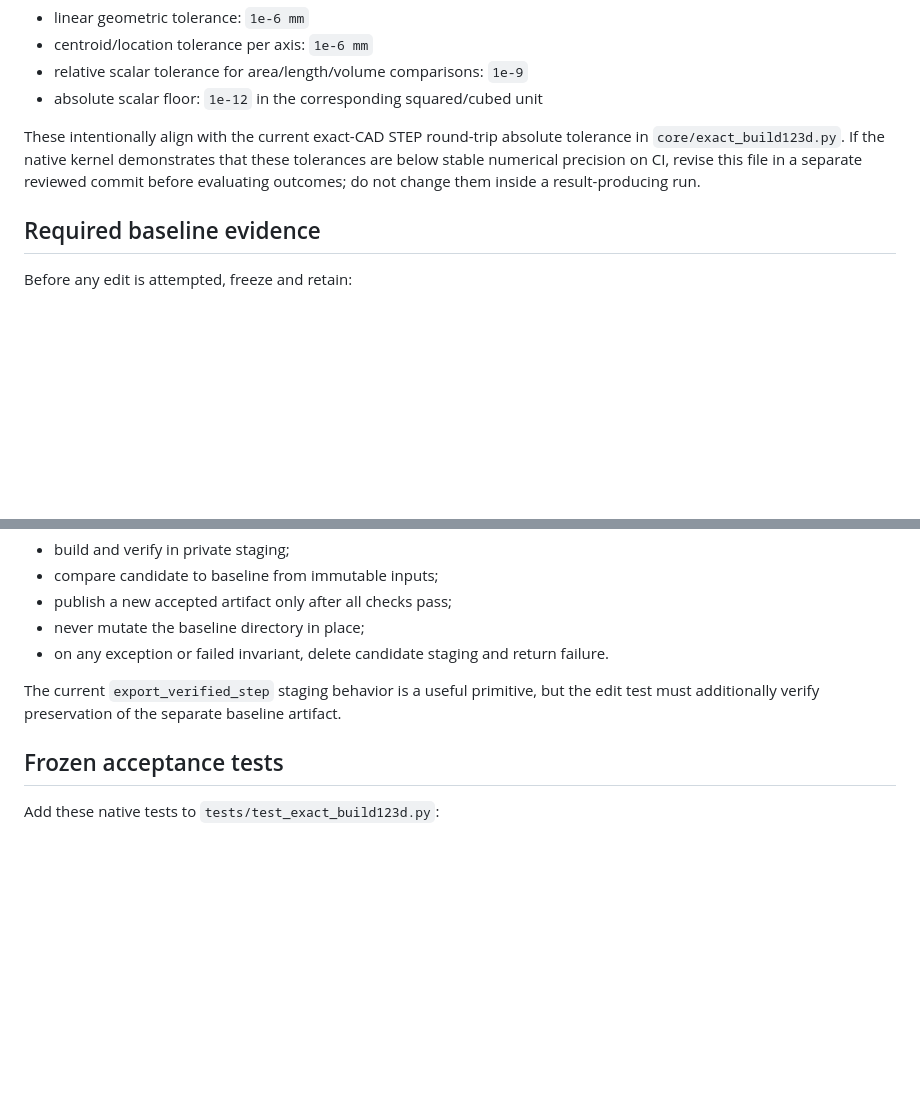
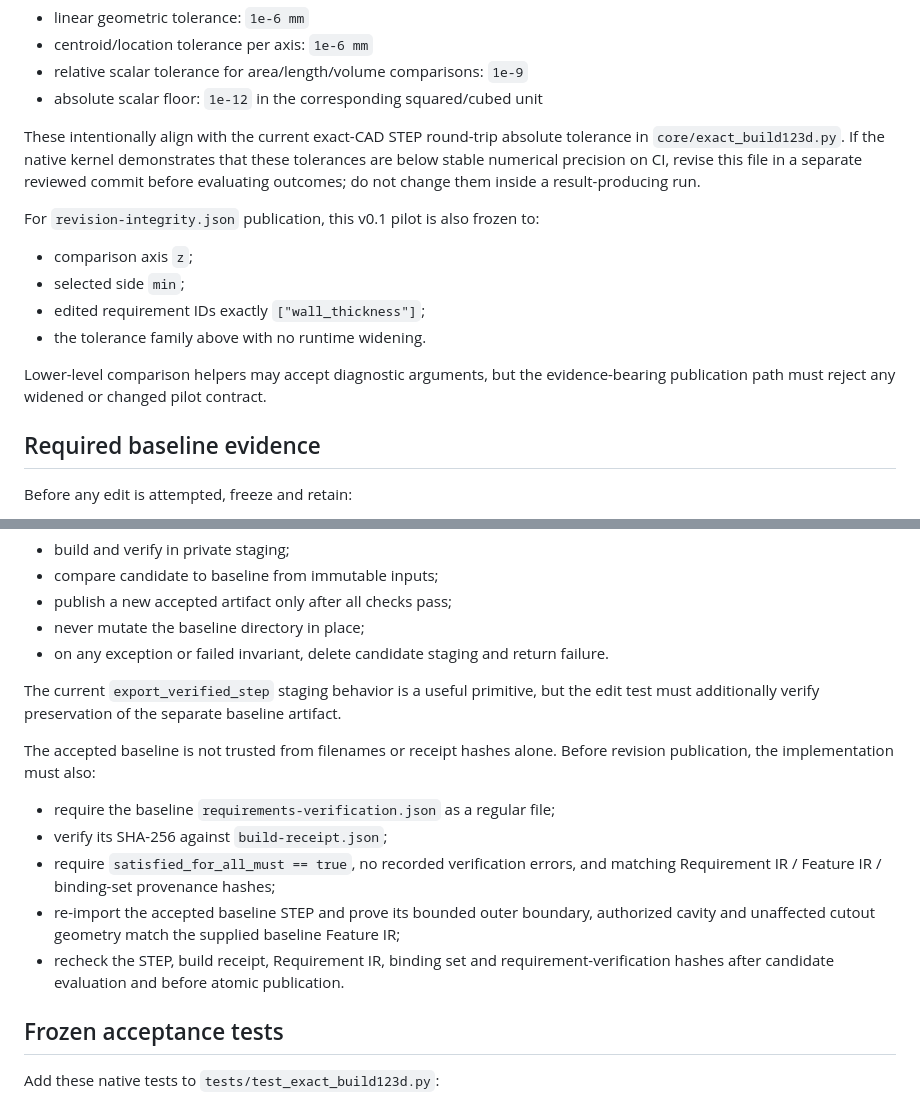
Before and after one commit to THE-BU1LD/NeuroCAD, a Markdown page: docs/C3D_REVISION_INTEGRITY_ACCEPTANCE_20260928.md, 2 parts joined by grey strips. Rendered like a GitHub page; blank space fills up the shorter version.

Commit message:
docs(revision): bind baseline evidence and frozen scope

```diff
--- a/docs/C3D_REVISION_INTEGRITY_ACCEPTANCE_20260928.md
+++ b/docs/C3D_REVISION_INTEGRITY_ACCEPTANCE_20260928.md
@@ -87,6 +87,14 @@ Use one declared tolerance family for this pilot. Do not silently widen toleranc
 - absolute scalar floor: `1e-12` in the corresponding squared/cubed unit
 
 These intentionally align with the current exact-CAD STEP round-trip absolute tolerance in `core/exact_build123d.py`. If the native kernel demonstrates that these tolerances are below stable numerical precision on CI, revise this file in a separate reviewed commit before evaluating outcomes; do not change them inside a result-producing run.
+
+For `revision-integrity.json` publication, this v0.1 pilot is also frozen to:
+- comparison axis `z`;
+- selected side `min`;
+- edited requirement IDs exactly `["wall_thickness"]`;
+- the tolerance family above with no runtime widening.
+
+Lower-level comparison helpers may accept diagnostic arguments, but the evidence-bearing publication path must reject any widened or changed pilot contract.
 
 ## Required baseline evidence
 
@@ -201,6 +209,13 @@ Implementation rule:
 
 The current `export_verified_step` staging behavior is a useful primitive, but the edit test must additionally verify preservation of the separate baseline artifact.
 
+The accepted baseline is not trusted from filenames or receipt hashes alone. Before revision publication, the implementation must also:
+- require the baseline `requirements-verification.json` as a regular file;
+- verify its SHA-256 against `build-receipt.json`;
+- require `satisfied_for_all_must == true`, no recorded verification errors, and matching Requirement IR / Feature IR / binding-set provenance hashes;
+- re-import the accepted baseline STEP and prove its bounded outer boundary, authorized cavity and unaffected cutout geometry match the supplied baseline Feature IR;
+- recheck the STEP, build receipt, Requirement IR, binding set and requirement-verification hashes after candidate evaluation and before atomic publication.
+
 ## Frozen acceptance tests
 
 Add these native tests to `tests/test_exact_build123d.py`:
```
